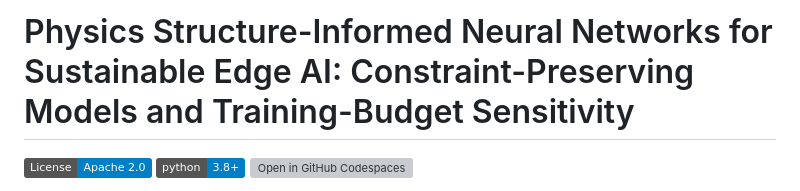
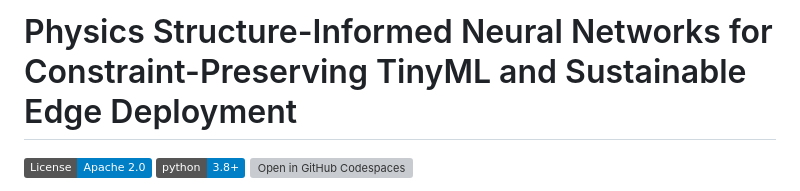
Before and after one commit to jurjsorinliviu/Psi-NNs-for-Sustainable-Edge-AI, a Markdown page: README.md, the part around the change. Rendered like a GitHub page; badges without logos; grey boxes are pictures that could not be loaded.

```diff
--- a/README.md
+++ b/README.md
@@ -1,4 +1,4 @@
-# Physics Structure-Informed Neural Networks for Sustainable Edge AI: Constraint-Preserving Models and Training-Budget Sensitivity
+# Physics Structure-Informed Neural Networks for Constraint-Preserving TinyML and Sustainable Edge Deployment
 
 [![License](https://img.shields.io/badge/License-Apache%202.0-blue.svg)](https://opensource.org/licenses/Apache-2.0)
 [![Python 3.8+](https://img.shields.io/badge/python-3.8+-blue.svg)](https://www.python.org/downloads/)
```
